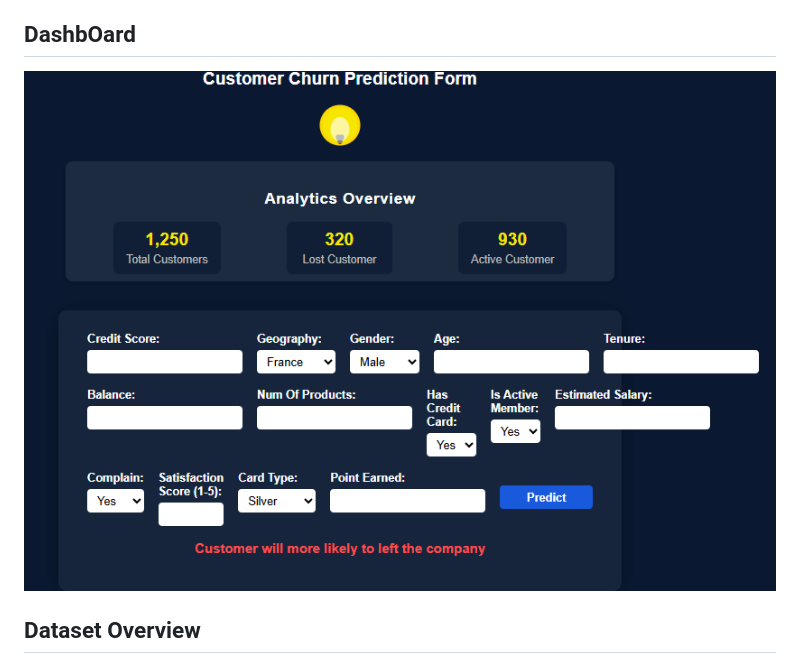
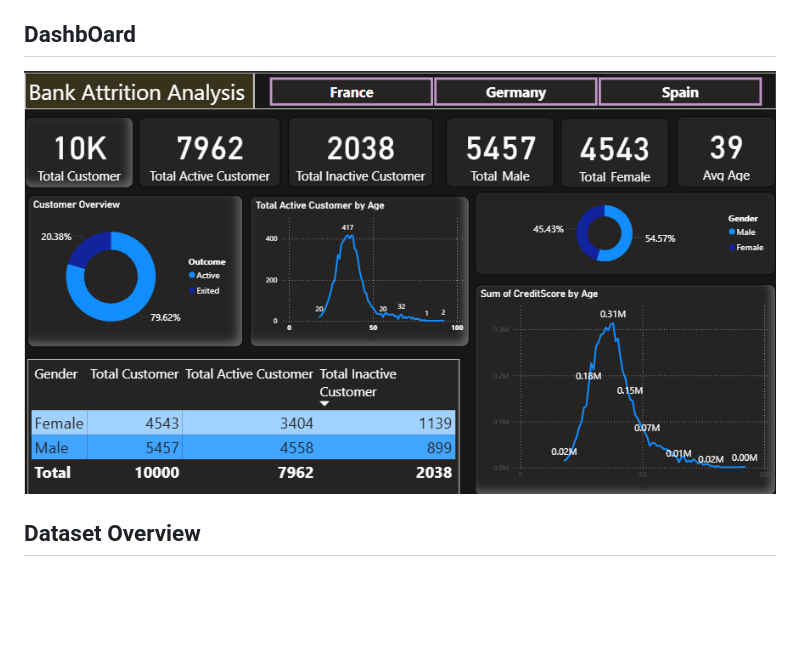
Before and after one commit to msarvesh2022/Attrition-Analysis, a Markdown page: README.md, the part around the change. Drawn GitHub-style; blank space fills up the shorter version.

```diff
--- a/README.md
+++ b/README.md
@@ -15,7 +15,7 @@ Summary -
 
 ## DashbOard
 
-![](https://github.com/msarvesh2022/Attrition-Analysis/blob/main/image_sc/dashboard.png)
+![](https://github.com/msarvesh2022/Attrition-Analysis/blob/main/image_sc/churn_dashboard.png)
 
 ## Dataset Overview
 The dataset contains customer-level information such as demographics, account balance, banking products, and churn status.
```
